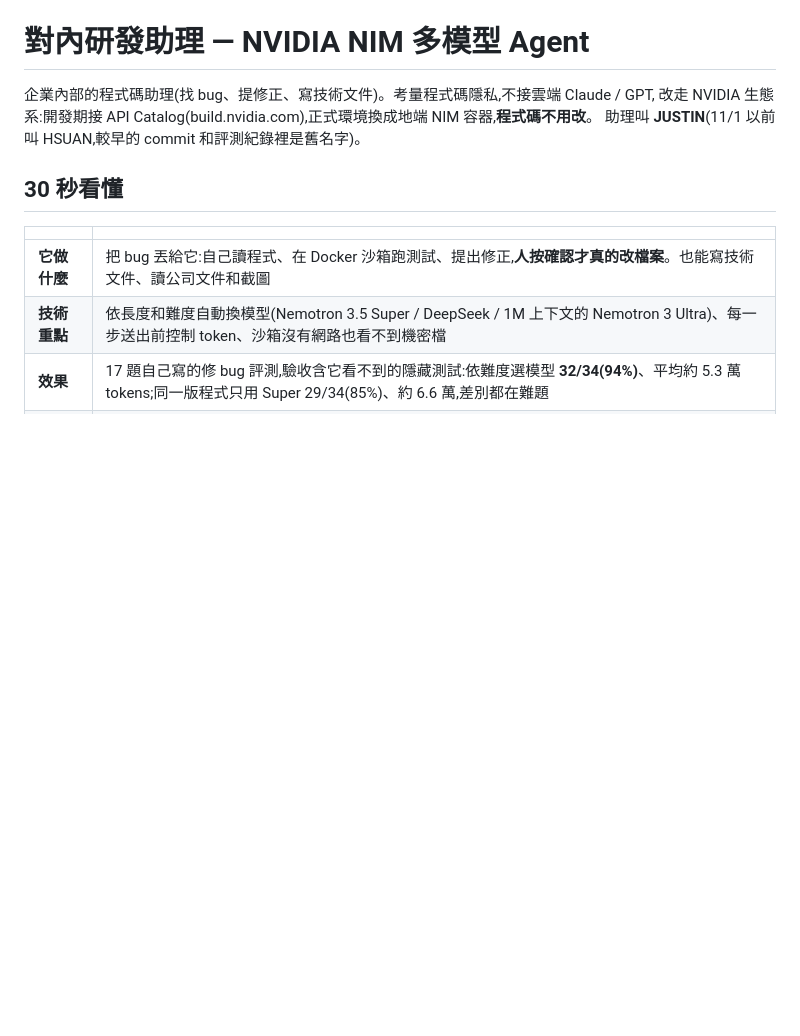
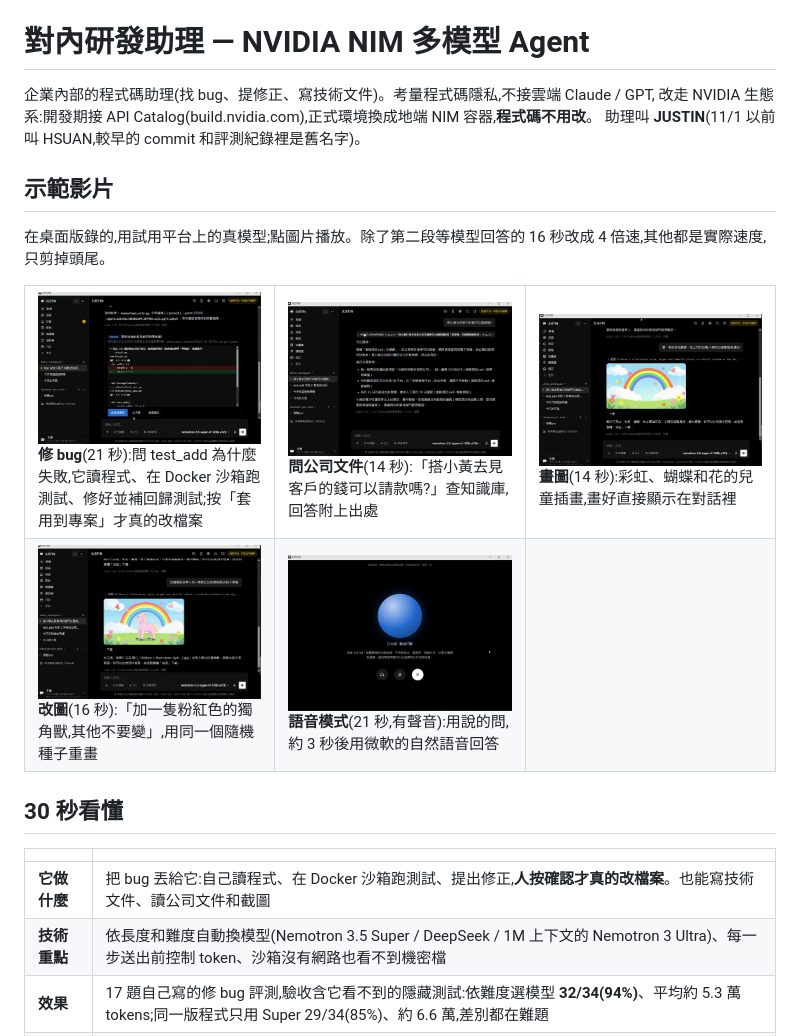
Before and after one commit to inform199751-crypto/nvidia-dev-assistant, a Markdown page: README.md, the part around the change. Drawn GitHub-style; pictures changed too: docs/demo/1-fix-bug.jpg (added), docs/demo/2-knowledge.jpg (added), docs/demo/3-draw.jpg (added); blank space fills up the shorter version.

Commit message:
Add five demo videos to the README and portfolio page
Recorded in the desktop app on 11/4: fixing a bug, asking the knowledge
base, drawing, editing the drawing, and voice mode. Trimmed head and
tail only; the 16-second wait in the knowledge clip plays at 4x and is
labelled on screen.

Co-Authored-By: Claude Opus 5.5 <noreply@anthropic.com>

```diff
--- a/README.md
+++ b/README.md
@@ -4,7 +4,22 @@
 改走 NVIDIA 生態系:開發期接 API Catalog(build.nvidia.com),正式環境換成地端 NIM 容器,**程式碼不用改**。
 助理叫 **JUSTIN**(11/1 以前叫 HSUAN,較早的 commit 和評測紀錄裡是舊名字)。
 
-<!-- 示範影片:錄好後放在這裡,例如 [![示範影片](docs/demo-thumb.png)](https://youtu.be/影片代碼) -->
+## 示範影片
+
+在桌面版錄的,用試用平台上的真模型;點圖片播放。除了第二段等模型回答的 16 秒改成 4 倍速,其他都是實際速度,只剪掉頭尾。
+
+<table>
+<tr>
+<td width="33%"><a href="docs/demo/1-fix-bug.mp4"><img src="docs/demo/1-fix-bug.jpg" alt="修 bug 示範影片"></a><br><b>修 bug</b>(21 秒):問 test_add 為什麼失敗,它讀程式、在 Docker 沙箱跑測試、修好並補回歸測試;按「套用到專案」才真的改檔案</td>
+<td width="33%"><a href="docs/demo/2-knowledge.mp4"><img src="docs/demo/2-knowledge.jpg" alt="問公司文件示範影片"></a><br><b>問公司文件</b>(14 秒):「搭小黃去見客戶的錢可以請款嗎?」查知識庫,回答附上出處</td>
+<td width="33%"><a href="docs/demo/3-draw.mp4"><img src="docs/demo/3-draw.jpg" alt="畫圖示範影片"></a><br><b>畫圖</b>(14 秒):彩虹、蝴蝶和花的兒童插畫,畫好直接顯示在對話裡</td>
+</tr>
+<tr>
+<td><a href="docs/demo/4-edit-image.mp4"><img src="docs/demo/4-edit-image.jpg" alt="改圖示範影片"></a><br><b>改圖</b>(16 秒):「加一隻粉紅色的獨角獸,其他不要變」,用同一個隨機種子重畫</td>
+<td><a href="docs/demo/5-voice.mp4"><img src="docs/demo/5-voice.jpg" alt="語音模式示範影片"></a><br><b>語音模式</b>(21 秒,有聲音):用說的問,約 3 秒後用微軟的自然語音回答</td>
+<td></td>
+</tr>
+</table>
 
 ## 30 秒看懂
 
```
Also changed, not shown: 6 other files.
